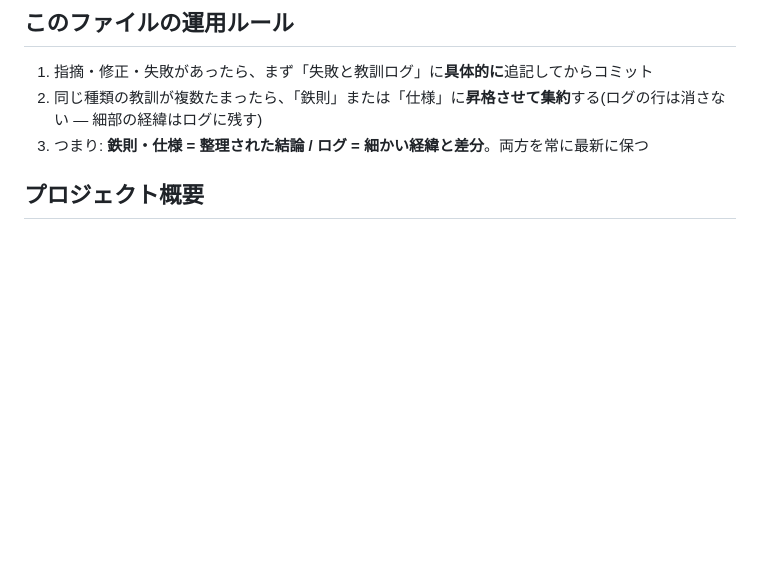
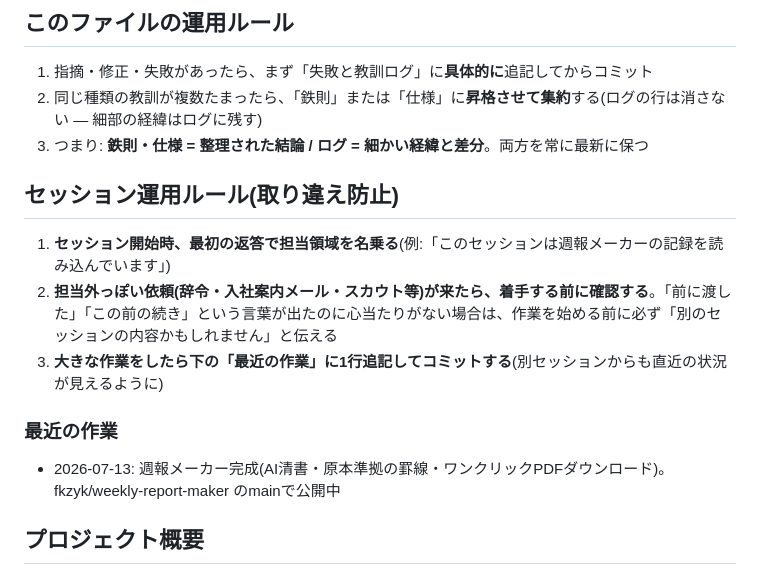
Before and after one commit to Fkzyk/weekly-report-maker, a Markdown page: CLAUDE.md, the part around the change. Drawn GitHub-style; blank space fills up the shorter version.

Commit message:
CLAUDE.md: セッション取り違え防止の運用ルールと作業ログを追加
Co-Authored-By: Claude Fable 5 <noreply@anthropic.com>
Claude-Session: https://claude.ai/code/session_01QZXExchcpvwEjCEHJykopP

```diff
--- a/CLAUDE.md
+++ b/CLAUDE.md
@@ -7,6 +7,15 @@
 1. 指摘・修正・失敗があったら、まず「失敗と教訓ログ」に**具体的に**追記してからコミット
 2. 同じ種類の教訓が複数たまったら、「鉄則」または「仕様」に**昇格させて集約**する(ログの行は消さない — 細部の経緯はログに残す)
 3. つまり: **鉄則・仕様 = 整理された結論 / ログ = 細かい経緯と差分**。両方を常に最新に保つ
+
+## セッション運用ルール(取り違え防止)
+
+1. **セッション開始時、最初の返答で担当領域を名乗る**(例:「このセッションは週報メーカーの記録を読み込んでいます」)
+2. **担当外っぽい依頼(辞令・入社案内メール・スカウト等)が来たら、着手する前に確認する**。「前に渡した」「この前の続き」という言葉が出たのに心当たりがない場合は、作業を始める前に必ず「別のセッションの内容かもしれません」と伝える
+3. **大きな作業をしたら下の「最近の作業」に1行追記してコミットする**(別セッションからも直近の状況が見えるように)
+
+### 最近の作業
+- 2026-07-13: 週報メーカー完成(AI清書・原本準拠の罫線・ワンクリックPDFダウンロード)。fkzyk/weekly-report-maker のmainで公開中
 
 ## プロジェクト概要
 
```
